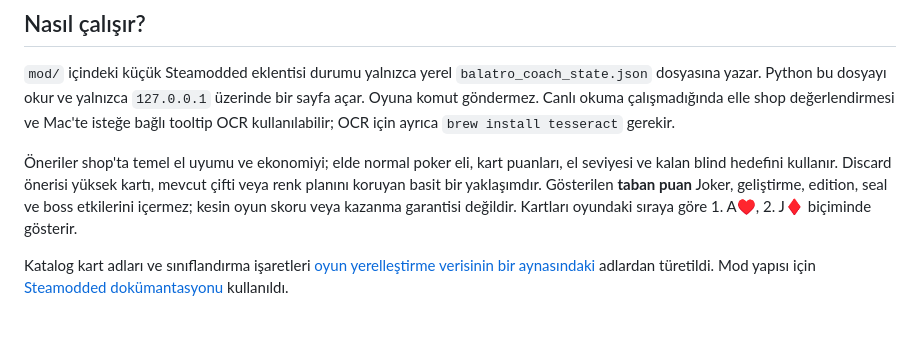
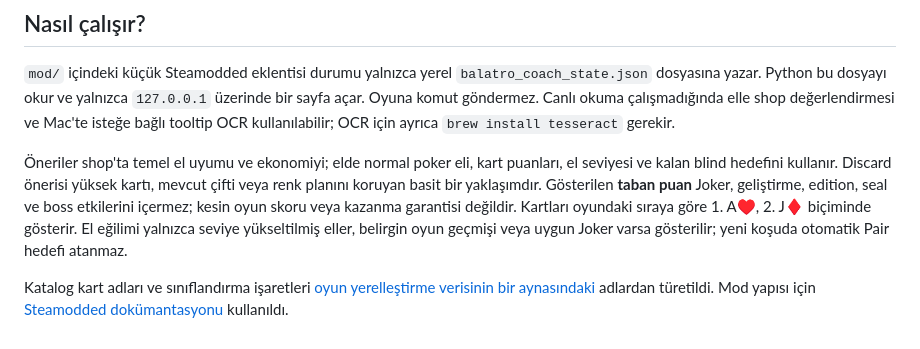
Before and after one commit to ozdemirburakk/balatro-coach, a Markdown page: README.md, the part around the change. Drawn GitHub-style.

Commit message:
Clarify inferred hand plan and remove default pair target

```diff
--- a/README.md
+++ b/README.md
@@ -37,6 +37,6 @@ Zaten Lovely + Steamodded kuruluysa `python3 install_mod.py` yalnızca Coach kö
 
 `mod/` içindeki küçük Steamodded eklentisi durumu yalnızca yerel `balatro_coach_state.json` dosyasına yazar. Python bu dosyayı okur ve yalnızca `127.0.0.1` üzerinde bir sayfa açar. Oyuna komut göndermez. Canlı okuma çalışmadığında elle shop değerlendirmesi ve Mac'te isteğe bağlı tooltip OCR kullanılabilir; OCR için ayrıca `brew install tesseract` gerekir.
 
-Öneriler shop'ta temel el uyumu ve ekonomiyi; elde normal poker eli, kart puanları, el seviyesi ve kalan blind hedefini kullanır. Discard önerisi yüksek kartı, mevcut çifti veya renk planını koruyan basit bir yaklaşımdır. Gösterilen **taban puan** Joker, geliştirme, edition, seal ve boss etkilerini içermez; kesin oyun skoru veya kazanma garantisi değildir. Kartları oyundaki sıraya göre 1. A♥, 2. J♦ biçiminde gösterir.
+Öneriler shop'ta temel el uyumu ve ekonomiyi; elde normal poker eli, kart puanları, el seviyesi ve kalan blind hedefini kullanır. Discard önerisi yüksek kartı, mevcut çifti veya renk planını koruyan basit bir yaklaşımdır. Gösterilen **taban puan** Joker, geliştirme, edition, seal ve boss etkilerini içermez; kesin oyun skoru veya kazanma garantisi değildir. Kartları oyundaki sıraya göre 1. A♥, 2. J♦ biçiminde gösterir. El eğilimi yalnızca seviye yükseltilmiş eller, belirgin oyun geçmişi veya uygun Joker varsa gösterilir; yeni koşuda otomatik Pair hedefi atanmaz.
 
 Katalog kart adları ve sınıflandırma işaretleri [oyun yerelleştirme verisinin bir aynasındaki](https://github.com/Jofr3/balatro-source/blob/main/localization/en-us.lua) adlardan türetildi. Mod yapısı için [Steamodded dokümantasyonu](https://docs.smods.dev/Guides/G/) kullanıldı.
```
